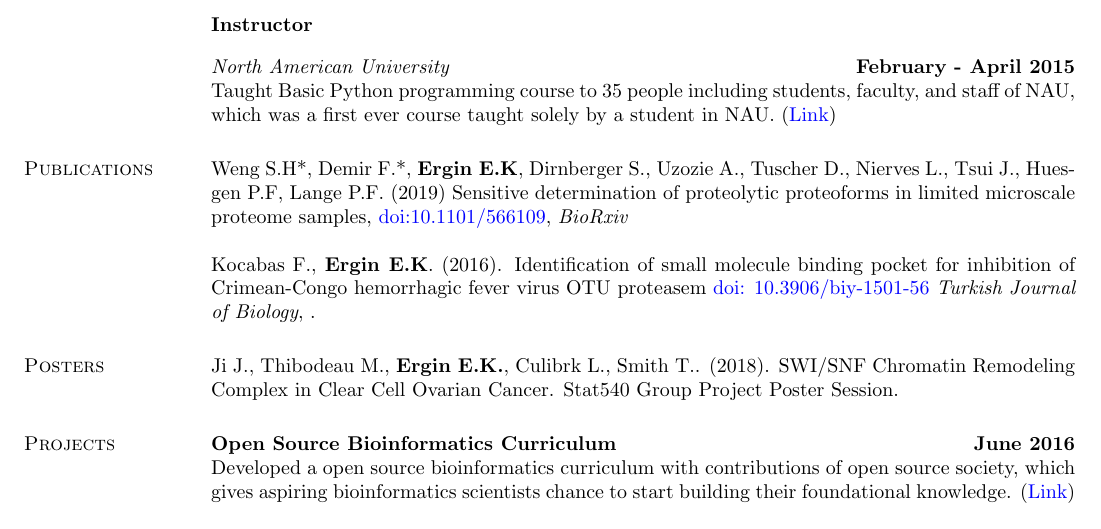
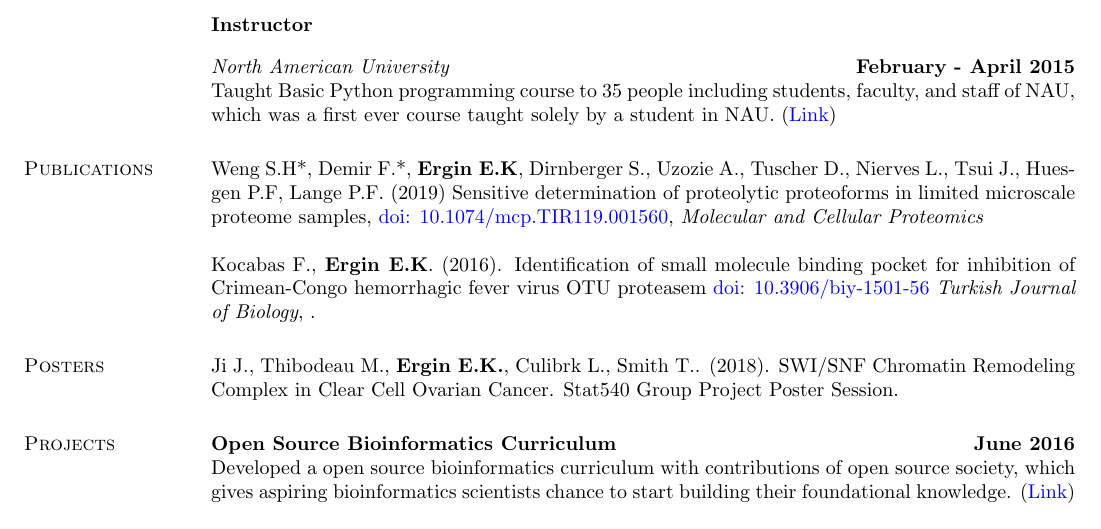
Before and after one commit to eneskemalergin/My_CV, a LaTeX CV (Academic_CV.tex): part of page 2 of 3, cut so that both start at the same text. Compiled offline with pdfLaTeX.

Commit message:
Updating publication journal

```diff
--- a/Academic_CV.tex
+++ b/Academic_CV.tex
@@ -156,7 +156,7 @@ Taught Basic Python programming course to 35 people including students, faculty,
 
 
 \section{\sc Publications}
-Weng S.H*, Demir F.*, {\bf Ergin E.K}, Dirnberger S., Uzozie A., Tuscher D., Nierves L., Tsui J., Huesgen P.F, Lange P.F. (2019) Sensitive determination of proteolytic proteoforms in limited microscale proteome samples, \href{https://doi.org/10.1101/566109}{doi:10.1101/566109}, {\em BioRxiv}
+Weng S.H*, Demir F.*, {\bf Ergin E.K}, Dirnberger S., Uzozie A., Tuscher D., Nierves L., Tsui J., Huesgen P.F, Lange P.F. (2019) Sensitive determination of proteolytic proteoforms in limited microscale proteome samples, \href{https://doi.org/10.1074/mcp.TIR119.001560}{doi: 10.1074/mcp.TIR119.001560}, {\em Molecular and Cellular Proteomics}
 
 Kocabas F., {\bf Ergin E.K}. (2016). Identification of small molecule binding pocket for inhibition of Crimean-Congo hemorrhagic fever virus OTU proteasem \href{https://www.researchgate.net/profile/Fatih_Kocabas/publication/284188739_Identification_of_small_molecule_binding_pocket_for_inhibition_of_Crimean-Congo_hemorrhagic_fever_virus_OTU_protease/links/564f6a0b08aefe619b11de98.pdf}{doi: 10.3906/biy-1501-56} {\em Turkish Journal of Biology}, .
 
```
Also changed, not shown: Academic_CV.pdf, Academic_CV.tex (2 more changed lines), 1 other file.
